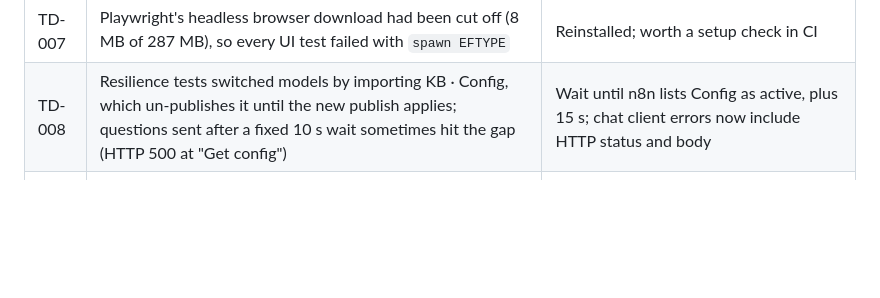
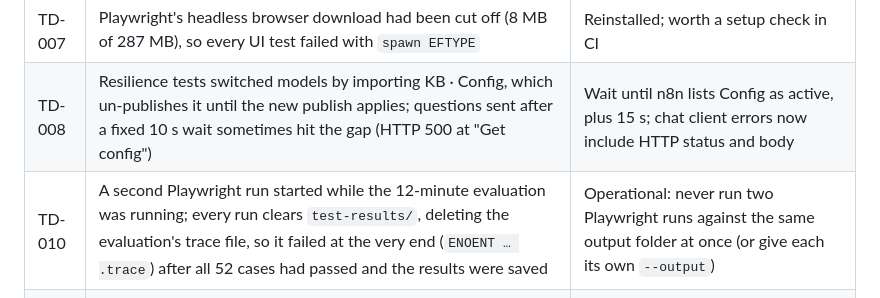
Before and after one commit to SarahAlvin/rag-quality-suite, a Markdown page: docs/BUGS.md, the part around the change. Rendered like a GitHub page; blank space fills up the shorter version.

```diff
--- a/docs/BUGS.md
+++ b/docs/BUGS.md
@@ -41,6 +41,7 @@ Everything needed to understand each bug is written out in this file.
 | TD-006 | Mocked reply cited `notes/tea-tasting-log.txt`, a format the real bot never produces; the page showed it as given and the test expected the folder stripped | Mocks mirror the real reply format (bare filenames) |
 | TD-007 | Playwright's headless browser download had been cut off (8 MB of 287 MB), so every UI test failed with `spawn EFTYPE` | Reinstalled; worth a setup check in CI |
 | TD-008 | Resilience tests switched models by importing KB · Config, which un-publishes it until the new publish applies; questions sent after a fixed 10 s wait sometimes hit the gap (HTTP 500 at "Get config") | Wait until n8n lists Config as active, plus 15 s; chat client errors now include HTTP status and body |
+| TD-010 | A second Playwright run started while the 12-minute evaluation was running; every run clears `test-results/`, deleting the evaluation's trace file, so it failed at the very end (`ENOENT … .trace`) after all 52 cases had passed and the results were saved | Operational: never run two Playwright runs against the same output folder at once (or give each its own `--output`) |
 | TD-009 | After rewriting history (author emails → GitHub noreply), the force push made the gitleaks action scan `<root commit>^..HEAD`; the root has no parent, so it scanned 0 bytes and the job failed | Not a leak: a manual run scanned the full history (15 commits, 197 KB, no leaks). Only affects pushes that rewrite from the root |
 
 **Known limitation:** the suite runs against the real knowledge base, which also holds non-fixture documents. Tests must
```
Also changed, not shown: README.md (+8 -4 lines), docs/TEST-PLAN.md (+3 -3 lines), docs/images/report-scorecard-dark.png, docs/images/report-scorecard.png, 7 other files.
